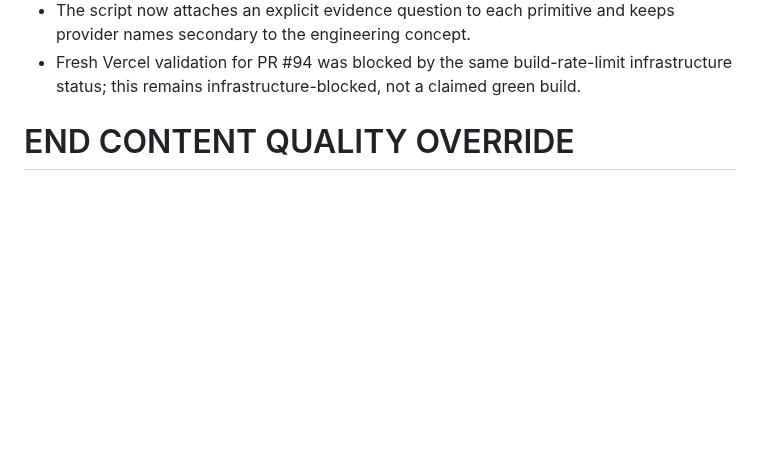
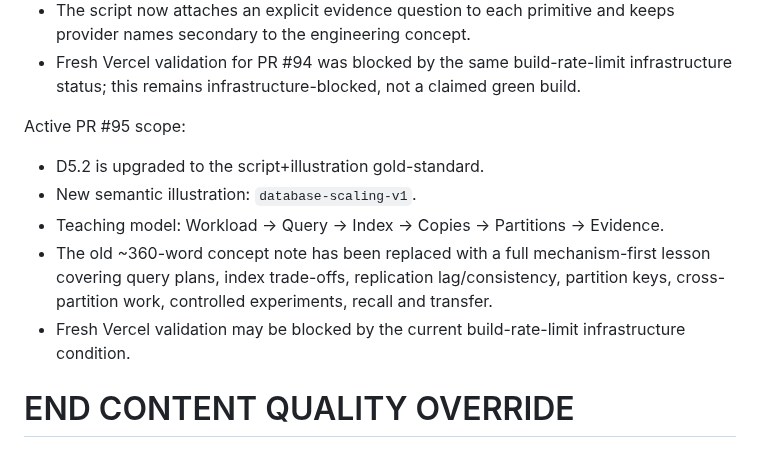
Before and after one commit to shennagyp-netizen/devops_programme, a Markdown page: docs/CONTINUATION_HANDOFF_CURRENT.md, the part around the change. GitHub-like rendering; blank space fills up the shorter version.

Commit message:
docs: track D5.2 database scaling quality slice

```diff
--- a/docs/CONTINUATION_HANDOFF_CURRENT.md
+++ b/docs/CONTINUATION_HANDOFF_CURRENT.md
@@ -1995,5 +1995,13 @@ Merged PR #94:
 - The script now attaches an explicit evidence question to each primitive and keeps provider names secondary to the engineering concept.
 - Fresh Vercel validation for PR #94 was blocked by the same build-rate-limit infrastructure status; this remains infrastructure-blocked, not a claimed green build.
 
+
+Active PR #95 scope:
+- D5.2 is upgraded to the script+illustration gold-standard.
+- New semantic illustration: `database-scaling-v1`.
+- Teaching model: Workload -> Query -> Index -> Copies -> Partitions -> Evidence.
+- The old ~360-word concept note has been replaced with a full mechanism-first lesson covering query plans, index trade-offs, replication lag/consistency, partition keys, cross-partition work, controlled experiments, recall and transfer.
+- Fresh Vercel validation may be blocked by the current build-rate-limit infrastructure condition.
+
 END CONTENT QUALITY OVERRIDE
 ============================================================
```
